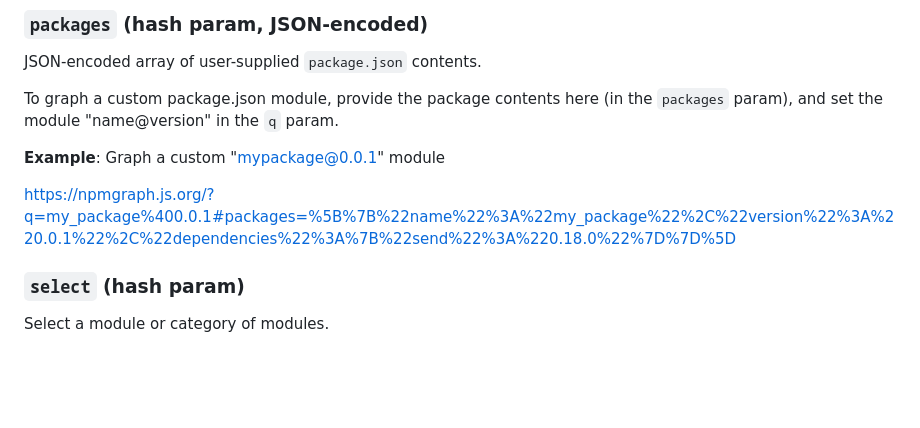
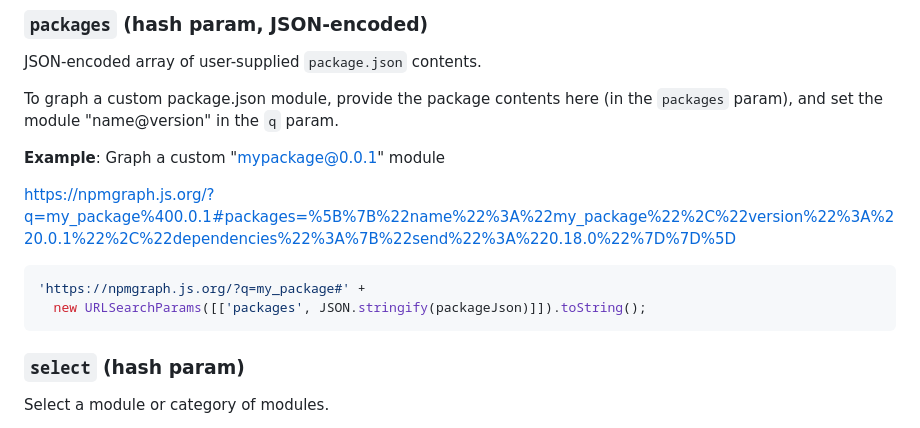
Before and after one commit to npmgraph/npmgraph, a Markdown page: README.md, the part around the change. Drawn GitHub-style; blank space fills up the shorter version.

Commit message:
docs: fix `packages` documentation
* Add URL parameter demo code

* chore: lint

---------

Co-authored-by: Robert Kieffer <robert@broofa.com>

````diff
--- a/README.md
+++ b/README.md
@@ -53,6 +53,11 @@ To graph a custom package.json module, provide the package contents here (in the
 
 https://npmgraph.js.org/?q=my_package%400.0.1#packages=%5B%7B%22name%22%3A%22my_package%22%2C%22version%22%3A%220.0.1%22%2C%22dependencies%22%3A%7B%22send%22%3A%220.18.0%22%7D%7D%5D
 
+```js
+'https://npmgraph.js.org/?q=my_package#' +
+  new URLSearchParams([['packages', JSON.stringify(packageJson)]]).toString();
+```
+
 ### `select` (hash param)
 
 Select a module or category of modules.
````
